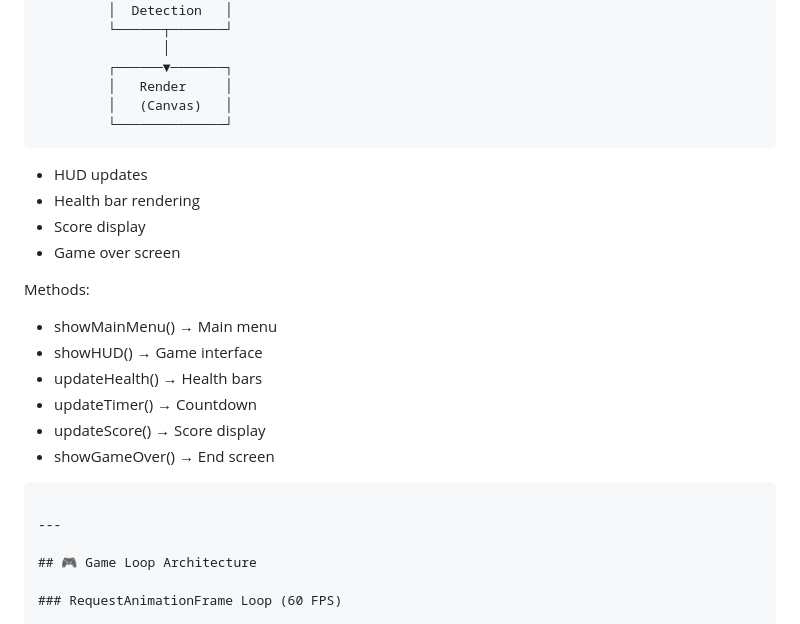
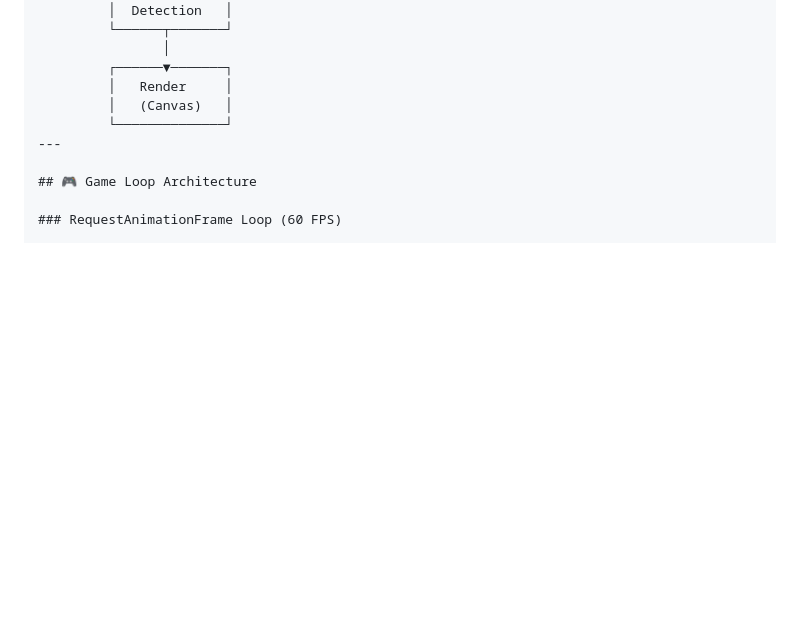
Before and after one commit to Varun251005/CrimsonBladeGame, a Markdown page: TECH_STACK.md, the part around the change. Drawn GitHub-style; blank space fills up the shorter version.

````diff
--- a/TECH_STACK.md
+++ b/TECH_STACK.md
@@ -47,25 +47,6 @@ The game follows OOP principles with clear separation of concerns:
          │   Render     │
          │   (Canvas)   │
          └──────────────┘
-```
-
-
-
-
-  - HUD updates
-  - Health bar rendering
-  - Score display
-  - Game over screen
-
-Methods:
-  - showMainMenu()   → Main menu
-  - showHUD()        → Game interface
-  - updateHealth()   → Health bars
-  - updateTimer()    → Countdown
-  - updateScore()    → Score display
-  - showGameOver()   → End screen
-```
-
 ---
 
 ## 🎮 Game Loop Architecture
````
